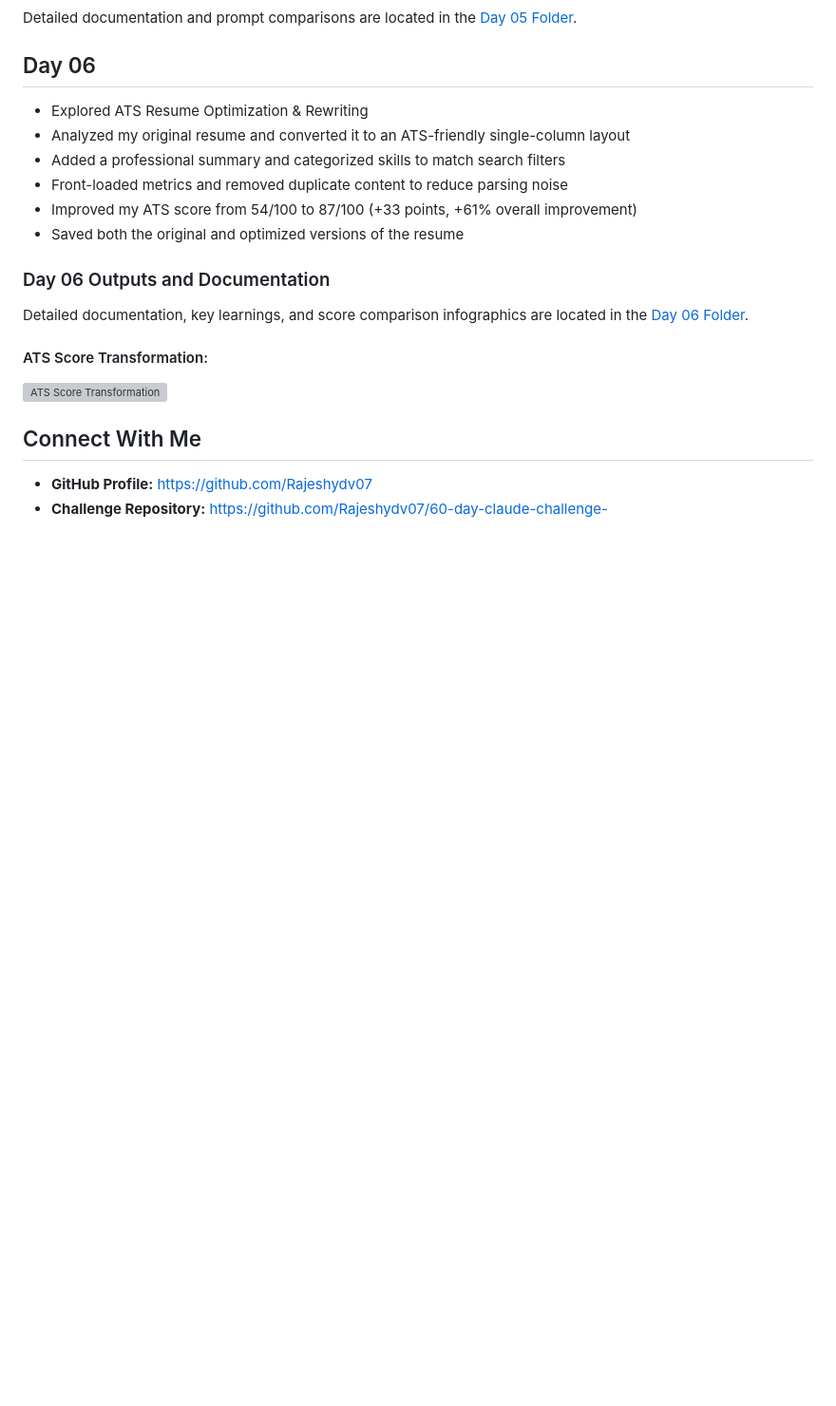
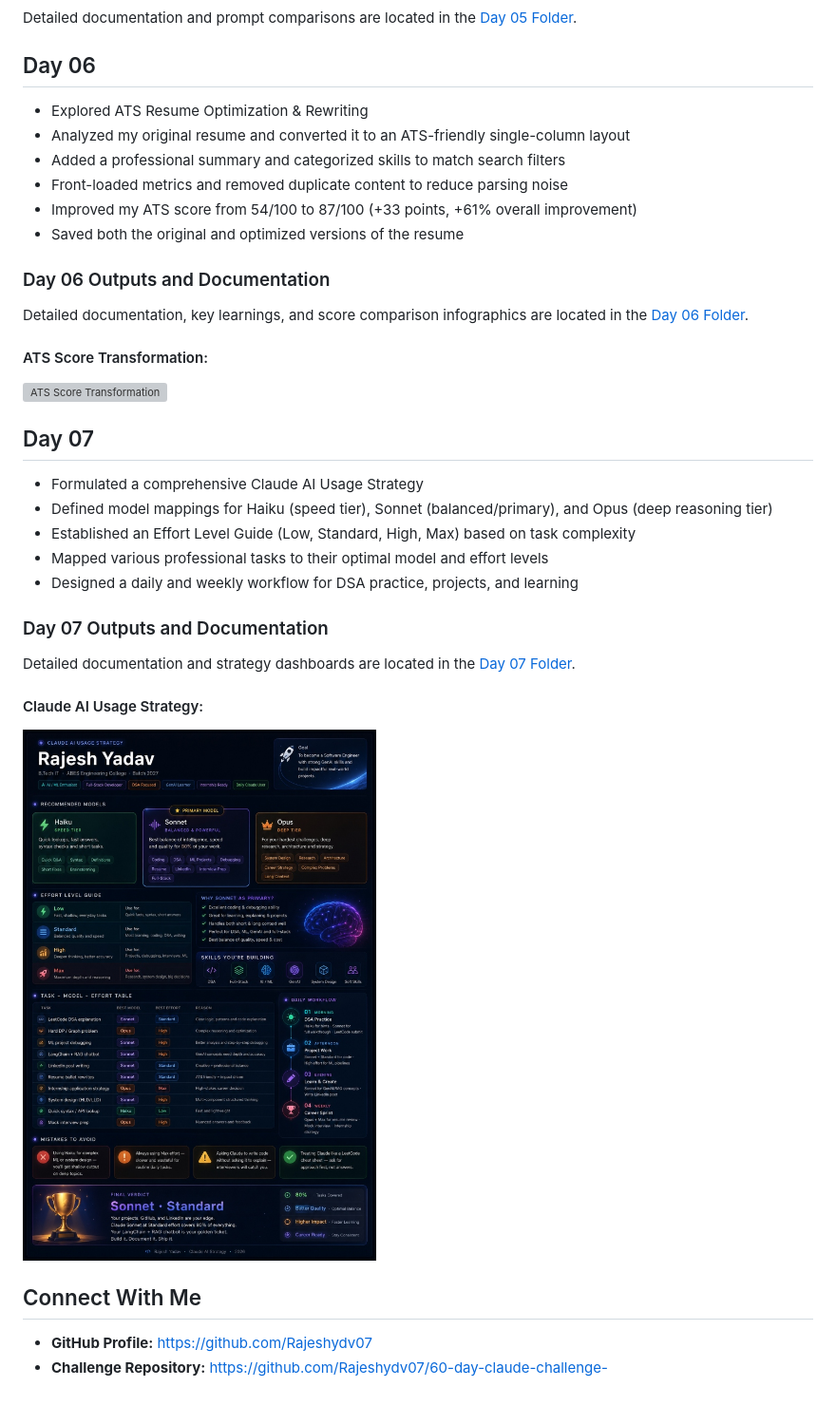
Before and after one commit to Rajeshydv07/60-day-claude-challenge-, a Markdown page: README.md, the part around the change. Shown: that part at 95% size. Rendered like a GitHub page; pictures changed too: day07/claude_strategy.jpg (added); blank space fills up the shorter version; grey boxes are pictures that could not be loaded.

Commit message:
day 07: add Claude AI Usage Strategy and documentation

```diff
--- a/README.md
+++ b/README.md
@@ -91,6 +91,20 @@ Detailed documentation, key learnings, and score comparison infographics are loc
 #### ATS Score Transformation:
 ![ATS Score Transformation](day06/AtS06.png)
 
+## Day 07
+
+* Formulated a comprehensive Claude AI Usage Strategy
+* Defined model mappings for Haiku (speed tier), Sonnet (balanced/primary), and Opus (deep reasoning tier)
+* Established an Effort Level Guide (Low, Standard, High, Max) based on task complexity
+* Mapped various professional tasks to their optimal model and effort levels
+* Designed a daily and weekly workflow for DSA practice, projects, and learning
+
+### Day 07 Outputs and Documentation
+Detailed documentation and strategy dashboards are located in the [Day 07 Folder](day07/day7.md).
+
+#### Claude AI Usage Strategy:
+![Claude AI Usage Strategy](day07/claude_strategy.jpg)
+
 ## Connect With Me
 
 * **GitHub Profile:** https://github.com/Rajeshydv07
```
Also changed, not shown: day07/day7.md (added, +113 -0 lines).
